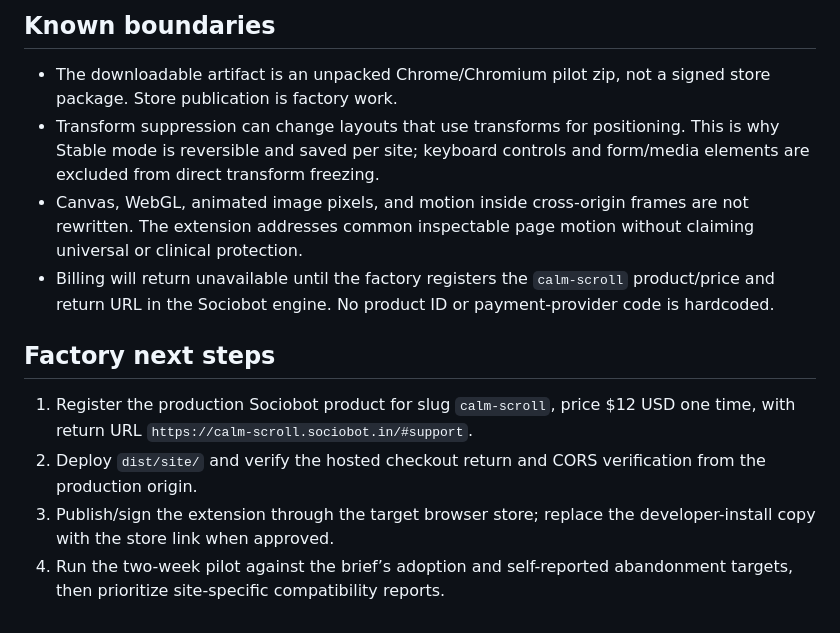
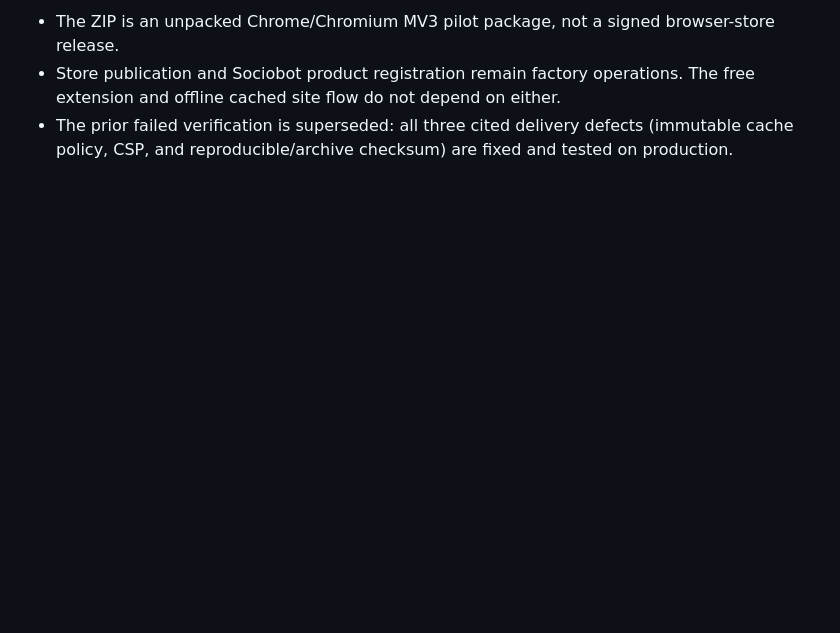
Before and after one commit to B-Divyesh/sf-calm-scroll, a Markdown page: .factory/handoff.md, the part around one of its changes. GitHub-like rendering; blank space fills up the shorter version.

```diff
--- a/.factory/handoff.md
+++ b/.factory/handoff.md
@@ -81,14 +49,4 @@ Results:
 
-## Known boundaries
-
-- The downloadable artifact is an unpacked Chrome/Chromium pilot zip, not a signed store package. Store publication is factory work.
-- Transform suppression can change layouts that use transforms for positioning. This is why Stable mode is reversible and saved per site; keyboard controls and form/media elements are excluded from direct transform freezing.
-- Canvas, WebGL, animated image pixels, and motion inside cross-origin frames are not rewritten. The extension addresses common inspectable page motion without claiming universal or clinical protection.
-- Billing will return unavailable until the factory registers the `calm-scroll` product/price and return URL in the Sociobot engine. No product ID or payment-provider code is hardcoded.
-
-## Factory next steps
-
-1. Register the production Sociobot product for slug `calm-scroll`, price $12 USD one time, with return URL `https://calm-scroll.sociobot.in/#support`.
-2. Deploy `dist/site/` and verify the hosted checkout return and CORS verification from the production origin.
-3. Publish/sign the extension through the target browser store; replace the developer-install copy with the store link when approved.
-4. Run the two-week pilot against the brief’s adoption and self-reported abandonment targets, then prioritize site-specific compatibility reports.
+- The ZIP is an unpacked Chrome/Chromium MV3 pilot package, not a signed browser-store release.
+- Store publication and Sociobot product registration remain factory operations. The free extension and offline cached site flow do not depend on either.
+- The prior failed verification is superseded: all three cited delivery defects (immutable cache policy, CSP, and reproducible/archive checksum) are fixed and tested on production.
```
Also changed, not shown: other parts of .factory/handoff.md (+33 -65 lines).
